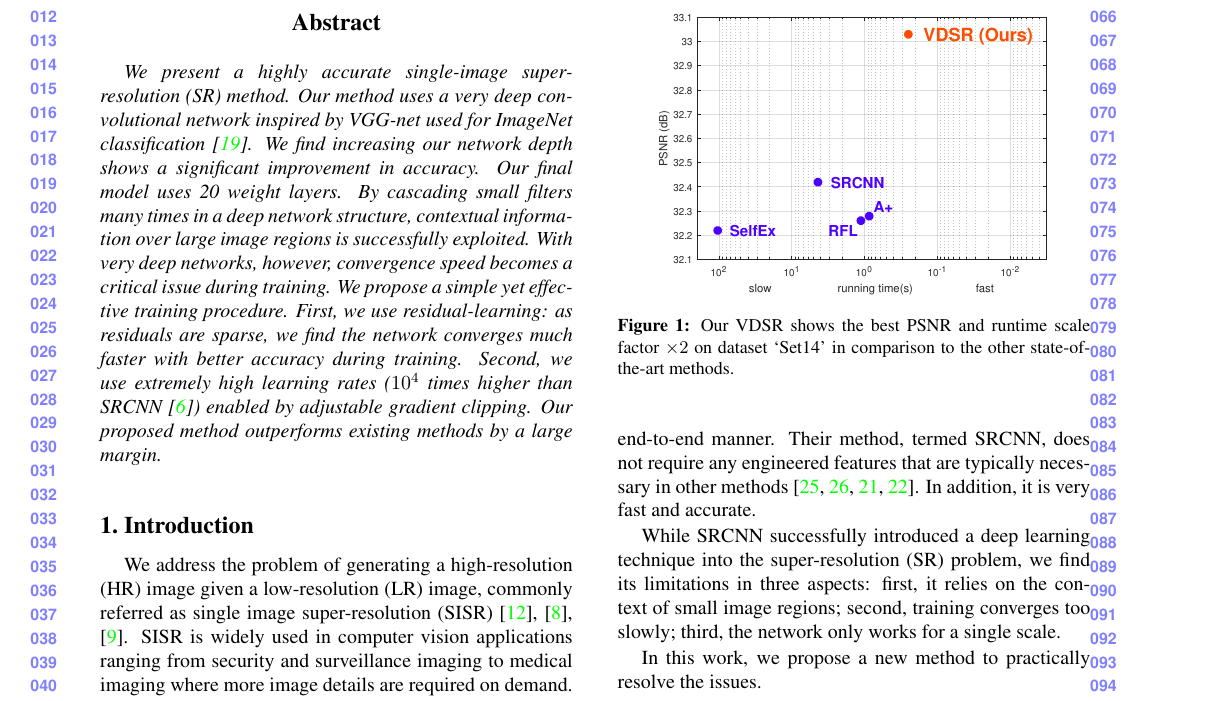
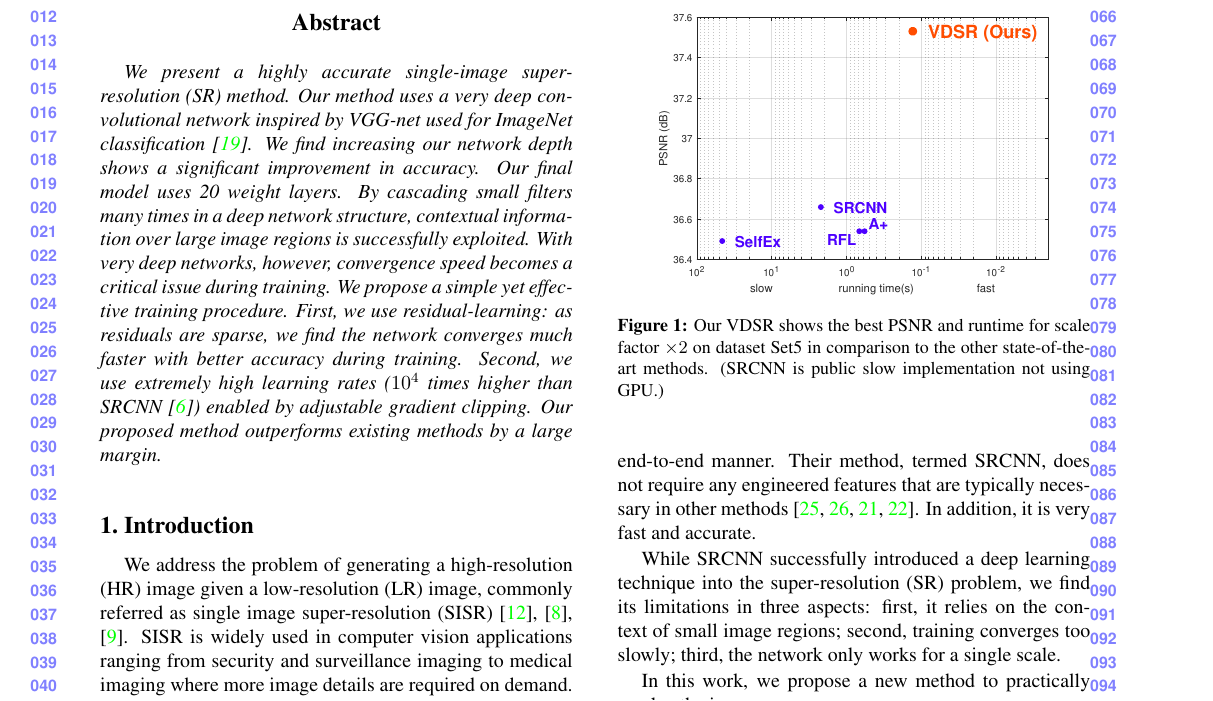
Before and after one commit to kjw0612/vdsr, a LaTeX paper (paper/VDSR_CVPR2016_ID1330.tex): part of page 1 of 10, cut so that both start at the same text. Compiled offline with pdfLaTeX.

Commit message:
[doc] update frontfig. caption, on Set5 x2

```diff
--- a/paper/VDSR_CVPR2016_ID1330.tex
+++ b/paper/VDSR_CVPR2016_ID1330.tex
@@ -74,8 +74,9 @@ While SRCNN successfully introduced a deep learning technique into the super-res
 \begin{figure}
 \centering
 {\graphicspath{{figs/figf/}}\includegraphics[width=7cm]{frontfig}}
-\caption{Our VDSR shows the best PSNR and runtime scale factor $\times2$ on dataset `Set14' in comparison to the other state-of-the-art methods.}
+\caption{Our VDSR shows the best PSNR and runtime for scale factor $\times2$ on dataset Set5 in comparison to the other state-of-the-art methods. (SRCNN is public slow implementation not using GPU.)}
 \end{figure}
+
 
 
 In this work, we propose a new method to practically resolve the issues.
```
Also changed, not shown: paper/figs/figf/frontfig.pdf.
